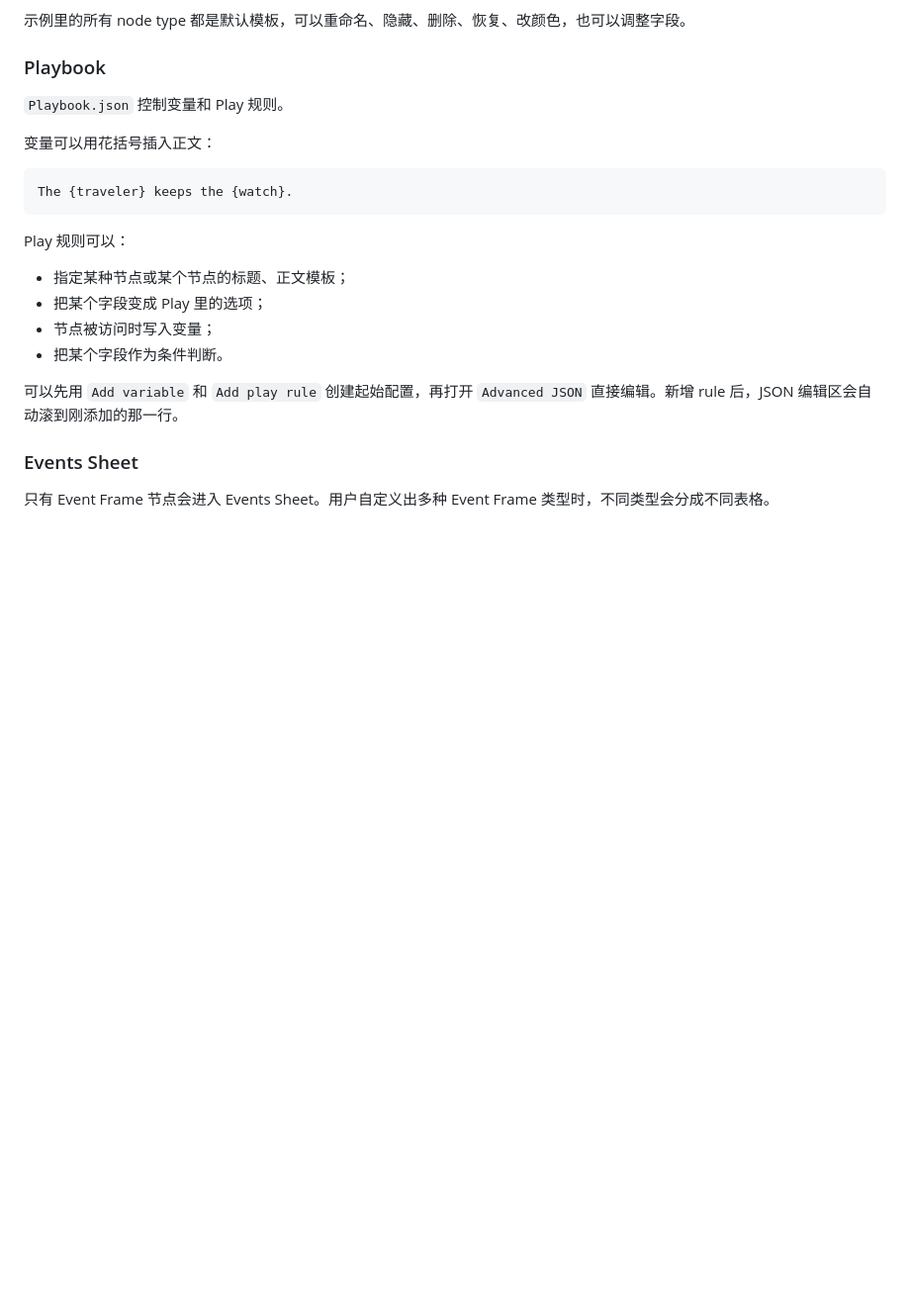
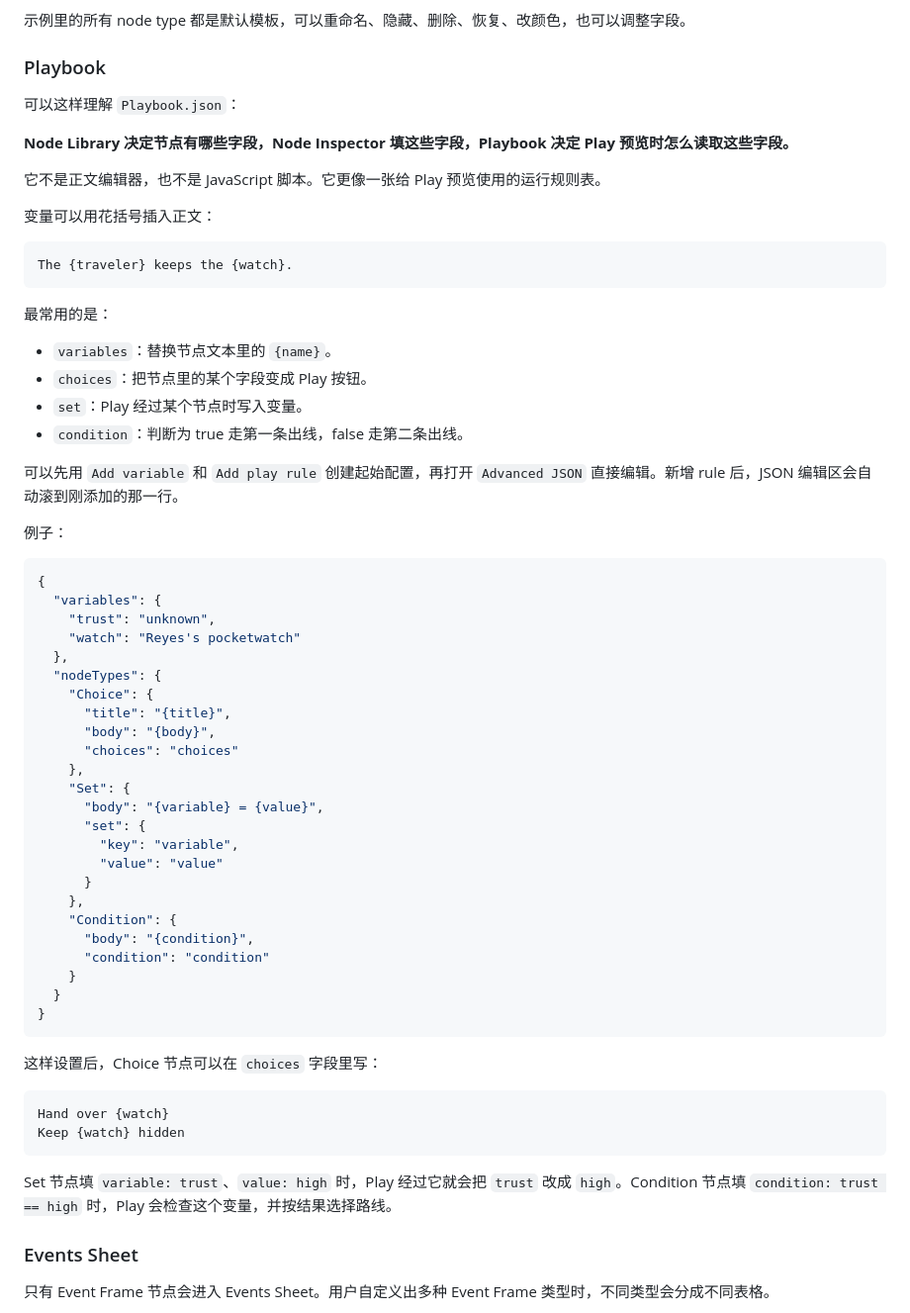
Before and after one commit to ringeringeraja33/NarrativeCanvas4GameDesign, a Markdown page: README.md, the part around one of its changes. Shown at 99% size. GitHub-like rendering; blank space fills up the shorter version.

````diff
--- a/README.md
+++ b/README.md
@@ -194,7 +236,11 @@ Sample.ncanvas
 
 ### Playbook
 
-`Playbook.json` 控制变量和 Play 规则。
+可以这样理解 `Playbook.json`：
+
+**Node Library 决定节点有哪些字段，Node Inspector 填这些字段，Playbook 决定 Play 预览时怎么读取这些字段。**
+
+它不是正文编辑器，也不是 JavaScript 脚本。它更像一张给 Play 预览使用的运行规则表。
 
 变量可以用花括号插入正文：
 
@@ -202,14 +248,52 @@ Sample.ncanvas
 The {traveler} keeps the {watch}.
 ```
 
-Play 规则可以：
+最常用的是：
 
-- 指定某种节点或某个节点的标题、正文模板；
-- 把某个字段变成 Play 里的选项；
-- 节点被访问时写入变量；
-- 把某个字段作为条件判断。
+- `variables`：替换节点文本里的 `{name}`。
+- `choices`：把节点里的某个字段变成 Play 按钮。
+- `set`：Play 经过某个节点时写入变量。
+- `condition`：判断为 true 走第一条出线，false 走第二条出线。
 
 可以先用 `Add variable` 和 `Add play rule` 创建起始配置，再打开 `Advanced JSON` 直接编辑。新增 rule 后，JSON 编辑区会自动滚到刚添加的那一行。
+
+例子：
+
+```json
+{
+  "variables": {
+    "trust": "unknown",
+    "watch": "Reyes's pocketwatch"
+  },
+  "nodeTypes": {
+    "Choice": {
+      "title": "{title}",
+      "body": "{body}",
+      "choices": "choices"
+    },
+    "Set": {
+      "body": "{variable} = {value}",
+      "set": {
+        "key": "variable",
+        "value": "value"
+      }
+    },
+    "Condition": {
+      "body": "{condition}",
+      "condition": "condition"
+    }
+  }
+}
+```
+
+这样设置后，Choice 节点可以在 `choices` 字段里写：
+
+```text
+Hand over {watch}
+Keep {watch} hidden
+```
+
+Set 节点填 `variable: trust`、`value: high` 时，Play 经过它就会把 `trust` 改成 `high`。Condition 节点填 `condition: trust == high` 时，Play 会检查这个变量，并按结果选择路线。
 
 ### Events Sheet
 
````
Also changed, not shown: other parts of README.md (+48 -6 lines).
